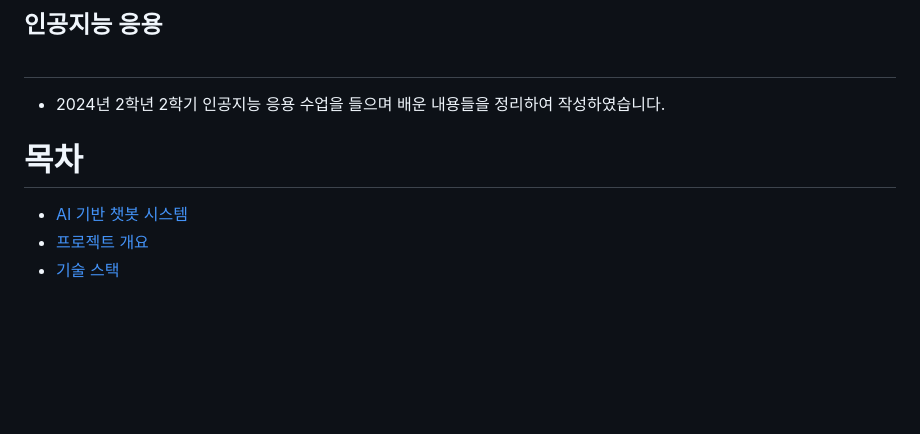
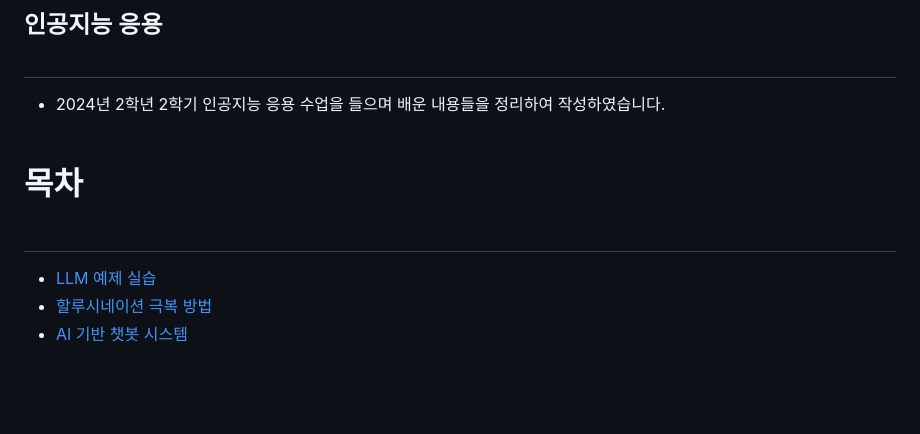
Before and after one commit to salted1532/AIProgramming, a Markdown page: README.md, the part around the change. Drawn GitHub-style; blank space fills up the shorter version.

```diff
--- a/README.md
+++ b/README.md
@@ -2,12 +2,11 @@
 ## 인공지능 응용<br><br>
 
 - 2024년 2학년 2학기 인공지능 응용 수업을 들으며 배운 내용들을 정리하여 작성하였습니다.
-
-# 목차
+  <br><br>
+# 목차<br><br>
+- [LLM 예제 실습](#llm-실습-및-할루시네이션-문제-해결)
+- [할루시네이션 극복 방법](#할루시네이션-극복-방법)
 - [AI 기반 챗봇 시스템](#ai-기반-챗봇-시스템)
-- [프로젝트 개요](#프로젝트-개요)
-- [기술 스택](#기술-스택)
-
 
 <br><br>
 ## 1. 실습 환경 구축<br><br>
```
